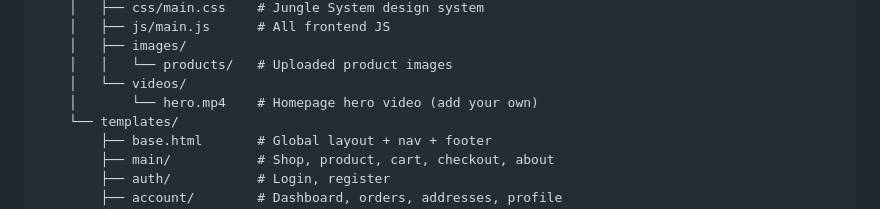
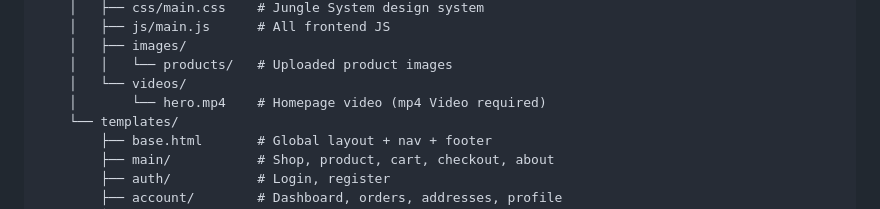
Before and after one commit to Axibrahim/in-your-soul, a Markdown page: README.md, the part around the change. Drawn GitHub-style.

```diff
--- a/README.md
+++ b/README.md
@@ -115,7 +115,7 @@ freks/
     │   ├── images/
     │   │   └── products/   # Uploaded product images
     │   └── videos/
-    │       └── hero.mp4    # Homepage hero video (add your own)
+    │       └── hero.mp4    # Homepage video (mp4 Video required)
     └── templates/
         ├── base.html       # Global layout + nav + footer
         ├── main/           # Shop, product, cart, checkout, about
```
